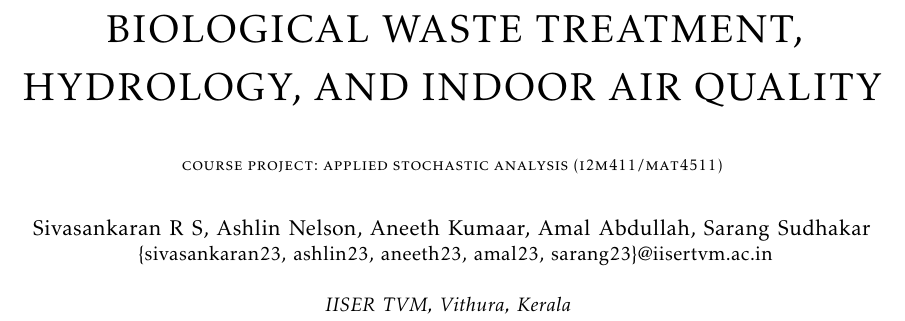
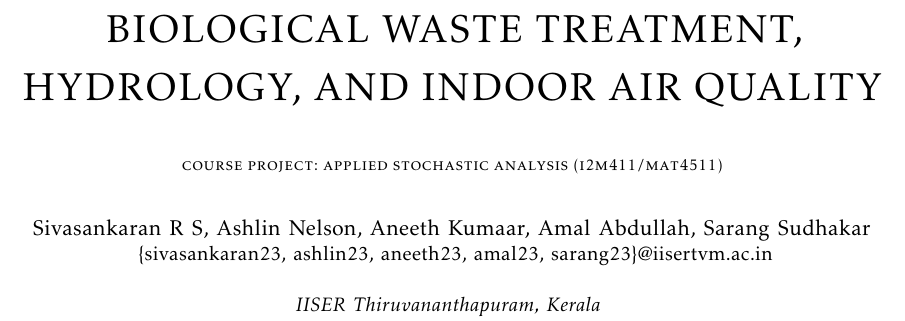
Before and after one commit to AKwasTaken/BrownianDecay, a LaTeX paper (TeX/report.tex): part of the page, cut so that both start at the same text. Compiled offline with pdfLaTeX; a missing font is replaced by an installed copy or a similar font; a LaTeX package or settings file that is missing is left out.

Commit message:
changed text in tex

```diff
--- a/TeX/report.tex
+++ b/TeX/report.tex
@@ -58,7 +58,7 @@
   \IEEEauthorblockA{
   	\{sivasankaran23, ashlin23, aneeth23, amal23, sarang23\}@iisertvm.ac.in\\
   	\\
-    \textit{IISER TVM, Vithura, Kerala}
+    \textit{IISER Thiruvananthapuram, Kerala}
   }
 }
 
```
Also changed, not shown: TeX/report.pdf.
